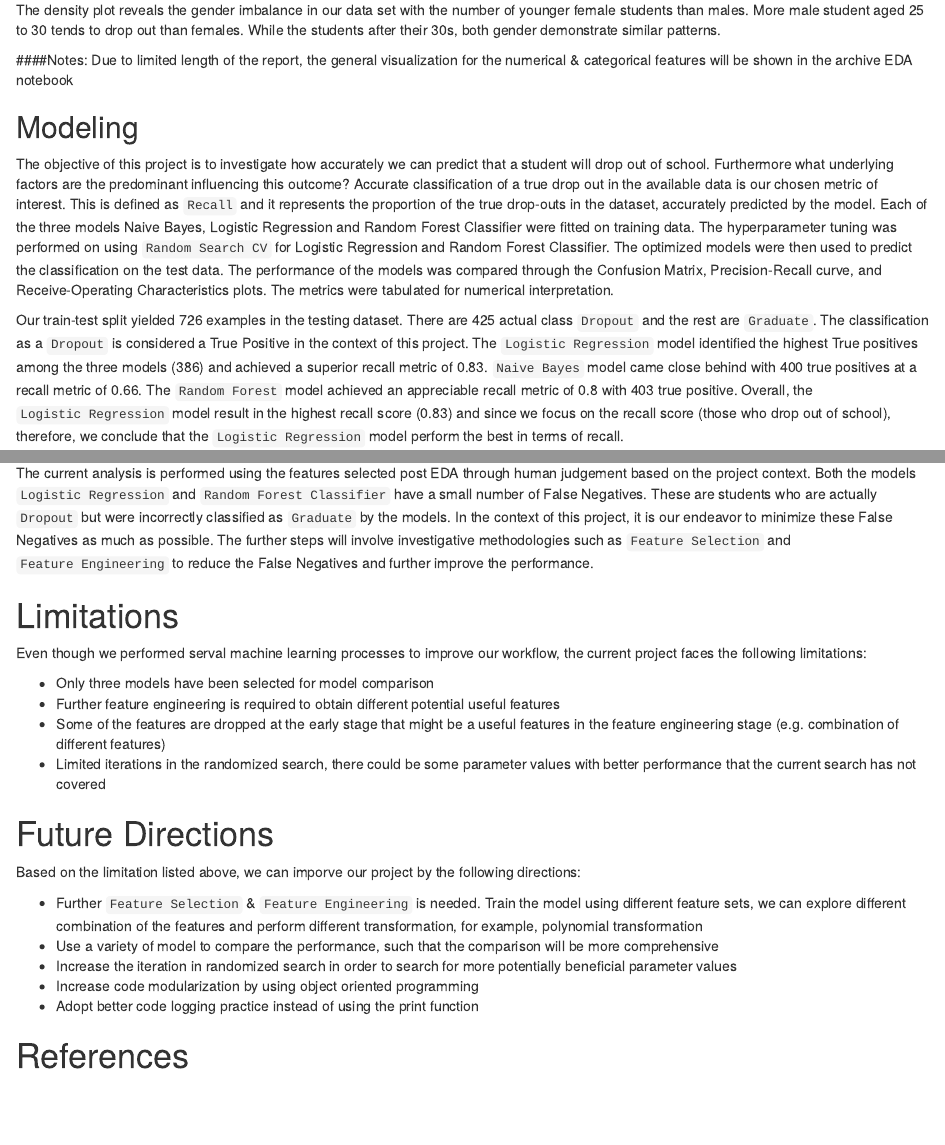
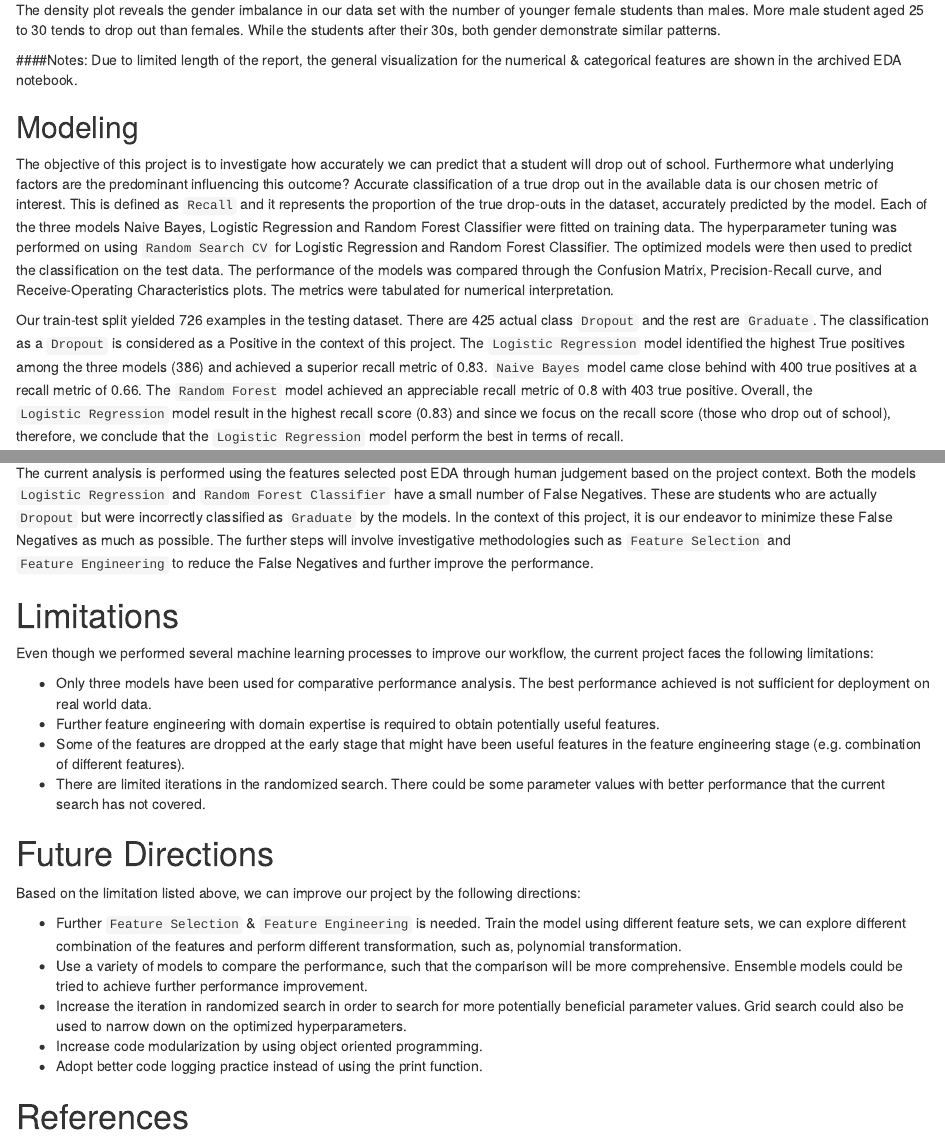
Before and after one commit to UBC-MDS/dropout-predictions, an R Markdown document (doc/The_Report_of_Dropout_Prediction.Rmd): the page in a window 1100 px wide, from 4040 px down, and a second part further down, joined at a grey line. The pictures show the output file doc/The_Report_of_Dropout_Prediction.html that the author committed with the source, opened offline.

Commit message:
Add enhancements and updates in response to mozhao0331 review comment 4.

```diff
--- a/doc/The_Report_of_Dropout_Prediction.Rmd
+++ b/doc/The_Report_of_Dropout_Prediction.Rmd
@@ -83,13 +83,13 @@ knitr::include_graphics("../results/gender_density_plot.png")
 
 The density plot reveals the gender imbalance in our data set with the number of younger female students than males. More male student aged 25 to 30 tends to drop out than females. While the students after their 30s, both gender demonstrate similar patterns.
 
-####Notes: Due to limited length of the report, the general visualization for the numerical & categorical features will be shown in the archive EDA notebook
+####Notes: Due to limited length of the report, the general visualization for the numerical & categorical features are shown in the archived EDA notebook.
 
 ## Modeling
 
 The objective of this project is to investigate how accurately we can predict that a student will drop out of school. Furthermore what underlying factors are the predominant influencing this outcome? Accurate classification of a true drop out in the available data is our chosen metric of interest. This is defined as `Recall` and it represents the proportion of the true drop-outs in the dataset, accurately predicted by the model. Each of the three models Naive Bayes, Logistic Regression and Random Forest Classifier were fitted on training data. The hyperparameter tuning was performed on using `Random Search CV` for Logistic Regression and Random Forest Classifier. The optimized models were then used to predict the classification on the test data. The performance of the models was compared through the Confusion Matrix, Precision-Recall curve, and Receive-Operating Characteristics plots. The metrics were tabulated for numerical interpretation.
 
-Our train-test split yielded 726 examples in the testing dataset. There are 425 actual class `Dropout` and the rest are `Graduate`. The classification as a `Dropout` is considered a True Positive in the context of this project. The `Logistic Regression` model identified the highest True positives among the three models (386) and achieved a superior recall metric of `r round(test_result[[1,2]], 2)`. `Naive Bayes` model came close behind with 400 true positives at a recall metric of `r round(test_result[[1,3]], 2)`. The `Random Forest` model achieved an appreciable recall metric of `r round(test_result[[1,4]], 2)` with 403 true positive. Overall, the `Logistic Regression` model result in the highest recall score (`r round(test_result[[1,2]], 2)`) and since we focus on the recall score (those who drop out of school), therefore, we conclude that the `Logistic Regression` model perform the best in terms of recall.
+Our train-test split yielded 726 examples in the testing dataset. There are 425 actual class `Dropout` and the rest are `Graduate`. The classification as a `Dropout` is considered as a Positive in the context of this project. The `Logistic Regression` model identified the highest True positives among the three models (386) and achieved a superior recall metric of `r round(test_result[[1,2]], 2)`. `Naive Bayes` model came close behind with 400 true positives at a recall metric of `r round(test_result[[1,3]], 2)`. The `Random Forest` model achieved an appreciable recall metric of `r round(test_result[[1,4]], 2)` with 403 true positive. Overall, the `Logistic Regression` model result in the highest recall score (`r round(test_result[[1,2]], 2)`) and since we focus on the recall score (those who drop out of school), therefore, we conclude that the `Logistic Regression` model perform the best in terms of recall.
 
 The `Random Forest Classifier` and `Logistic Regression` performed appreciably on the `f1` score which is a balanced measure of model `precision` and `recall`. However Naive Bayes suffered a relative low `f1` score due to a low `precision`. This is due to more False Positives predicted by `Naive Bayes` than the other models. The corresponding confusion matrices derived from the analysis are shown below for reference.
 
@@ -135,21 +135,21 @@ The current analysis is performed using the features selected post EDA through h
 
 # Limitations
 
-Even though we performed serval machine learning processes to improve our workflow, the current project faces the following limitations:
+Even though we performed several machine learning processes to improve our workflow, the current project faces the following limitations:
 
--   Only three models have been selected for model comparison\
--   Further feature engineering is required to obtain different potential useful features\
--   Some of the features are dropped at the early stage that might be a useful features in the feature engineering stage (e.g. combination of different features)
--   Limited iterations in the randomized search, there could be some parameter values with better performance that the current search has not covered
+-   Only three models have been used for comparative performance analysis. The best performance achieved is not sufficient for deployment on real world data.
+-   Further feature engineering with domain expertise is required to obtain potentially useful features.
+-   Some of the features are dropped at the early stage that might have been useful features in the feature engineering stage (e.g. combination of different features).
+-   There are limited iterations in the randomized search. There could be some parameter values with better performance that the current search has not covered.
 
 # Future Directions
 
-Based on the limitation listed above, we can imporve our project by the following directions:
+Based on the limitation listed above, we can improve our project by the following directions:
 
--   Further `Feature Selection` & `Feature Engineering` is needed. Train the model using different feature sets, we can explore different combination of the features and perform different transformation, for example, polynomial transformation\
--   Use a variety of model to compare the performance, such that the comparison will be more comprehensive\
--   Increase the iteration in randomized search in order to search for more potentially beneficial parameter values\
--   Increase code modularization by using object oriented programming\
--   Adopt better code logging practice instead of using the print function
+-   Further `Feature Selection` & `Feature Engineering` is needed. Train the model using different feature sets, we can explore different combination of the features and perform different transformation, such as, polynomial transformation.\
+-   Use a variety of models to compare the performance, such that the comparison will be more comprehensive. Ensemble models could be tried to achieve further performance improvement.\
+-   Increase the iteration in randomized search in order to search for more potentially beneficial parameter values. Grid search could also be used to narrow down on the optimized hyperparameters.\
+-   Increase code modularization by using object oriented programming.\
+-   Adopt better code logging practice instead of using the print function.
 
 # References
```
Also changed, not shown: doc/The_Report_of_Dropout_Prediction.html.
